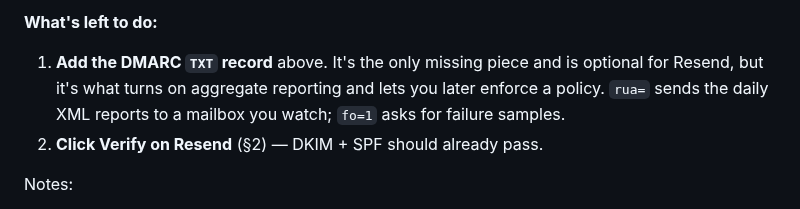
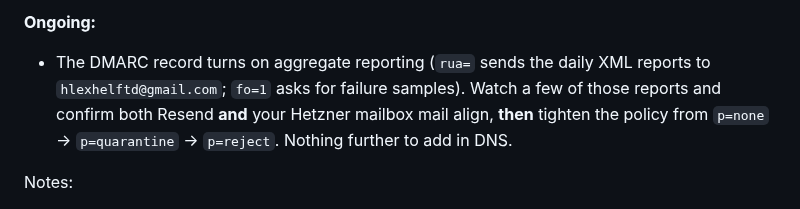
Before and after one commit to arudaev/kaffeelisten, a Markdown page: docs/email-deliverability.md, the part around one of its changes. Rendered like a GitHub page.

Commit message:
docs: reflect live DNS state — all records incl. DMARC verified
DMARC record is now live; flip status from 'to add' to done and note the p=none→quarantine→reject tightening path.

```diff
--- a/docs/email-deliverability.md
+++ b/docs/email-deliverability.md
@@ -39,9 +40,9 @@ is missing. Verified with `nslookup` (see §3).
 
-**What's left to do:**
-1. **Add the DMARC `TXT` record** above. It's the only missing piece and is optional for Resend, but
-   it's what turns on aggregate reporting and lets you later enforce a policy. `rua=` sends the daily
-   XML reports to a mailbox you watch; `fo=1` asks for failure samples.
-2. **Click Verify on Resend** (§2) — DKIM + SPF should already pass.
+**Ongoing:**
+- The DMARC record turns on aggregate reporting (`rua=` sends the daily XML reports to
+  `hlexhelftd@gmail.com`; `fo=1` asks for failure samples). Watch a few of those reports and confirm
+  both Resend **and** your Hetzner mailbox mail align, **then** tighten the policy from `p=none` →
+  `p=quarantine` → `p=reject`. Nothing further to add in DNS.
 
 Notes:
 - **DMARC covers the whole domain**, including your Hetzner mailbox mail. Resend already passes via
```
Also changed, not shown: other parts of docs/email-deliverability.md (+4 -3 lines).
